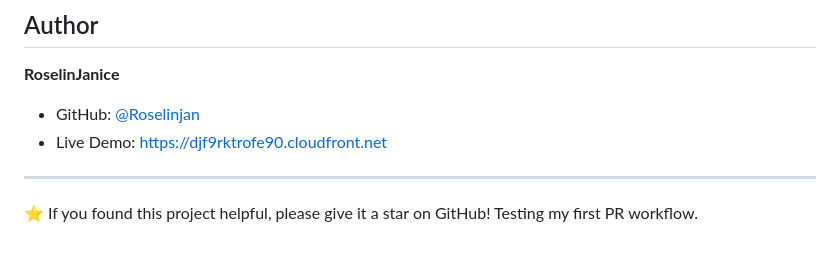
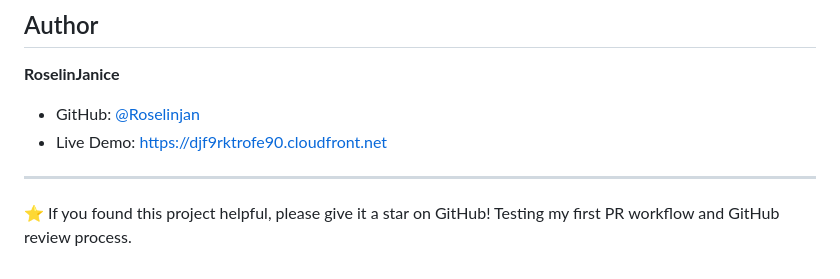
Before and after one commit to Roselinjan/job-application-tracker, a Markdown page: README.md, the part around the change. GitHub-like rendering.

Commit message:
Improve PR workflow explanation

```diff
--- a/README.md
+++ b/README.md
@@ -360,4 +360,4 @@ To view logs:
 ---
 
 ⭐ If you found this project helpful, please give it a star on GitHub!
-Testing my first PR workflow.
+Testing my first PR workflow and GitHub review process.
```
